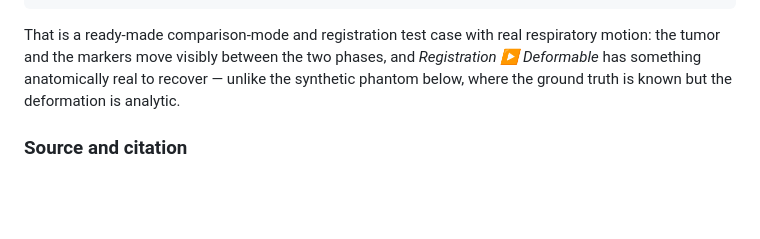
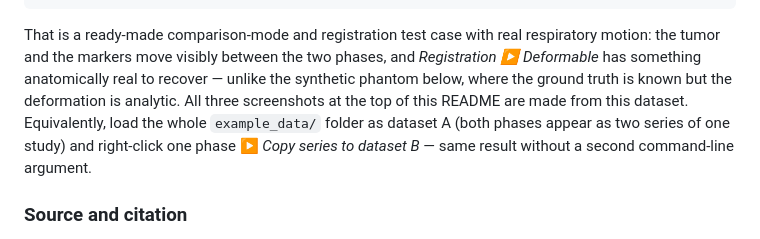
Before and after one commit to alexprotom/rust-dicom-station, a Markdown page: README.md, the part around the change printed below. Drawn GitHub-style; blank space fills up the shorter version.

```diff
--- a/README.md
+++ b/README.md
@@ -273,7 +320,11 @@ That is a ready-made comparison-mode and registration test case with real
 respiratory motion: the tumor and the markers move visibly between the two
 phases, and *Registration ▶ Deformable* has something anatomically real to
 recover — unlike the synthetic phantom below, where the ground truth is known
-but the deformation is analytic.
+but the deformation is analytic. All three screenshots at the top of this
+README are made from this dataset. Equivalently, load the whole
+`example_data/` folder as dataset A (both phases appear as two series of one
+study) and right-click one phase ▶ *Copy series to dataset B* — same result
+without a second command-line argument.
 
 ### Source and citation
 
```
Also changed, not shown: other parts of README.md (+53 -6 lines), docs/screenshot.png, docs/screenshot_comparison.png, docs/screenshot_registration.png, 1 other file.
